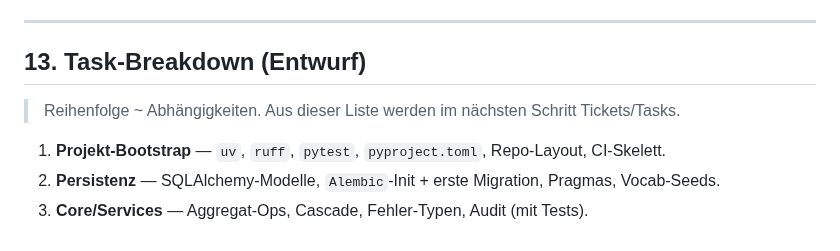
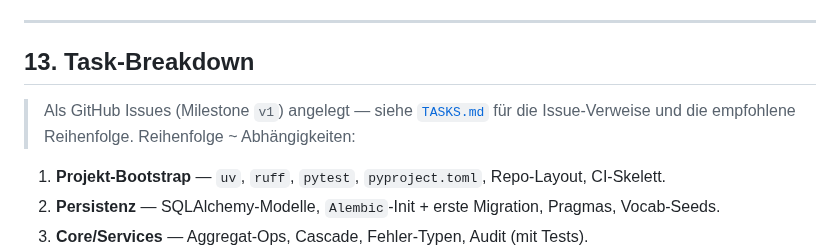
Before and after one commit to automatix/receipt-board, a Markdown page: docs/TECH_SPEC.md, the part around the change. GitHub-like rendering.

```diff
--- a/docs/TECH_SPEC.md
+++ b/docs/TECH_SPEC.md
@@ -222,9 +222,10 @@ Jede schreibende Operation: eine Transaktion → Mutation + Cascade + **ein** Au
 
 ---
 
-## 13. Task-Breakdown (Entwurf)
+## 13. Task-Breakdown
 
-> Reihenfolge ~ Abhängigkeiten. Aus dieser Liste werden im nächsten Schritt Tickets/Tasks.
+> Als GitHub Issues (Milestone `v1`) angelegt — siehe [`TASKS.md`](./TASKS.md) für die
+> Issue-Verweise und die empfohlene Reihenfolge. Reihenfolge ~ Abhängigkeiten:
 
 1. **Projekt-Bootstrap** — `uv`, `ruff`, `pytest`, `pyproject.toml`, Repo-Layout, CI-Skelett.
 2. **Persistenz** — SQLAlchemy-Modelle, `Alembic`-Init + erste Migration, Pragmas, Vocab-Seeds.
```
Also changed, not shown: MEMORY.md (+7 -1 lines), docs/TASKS.md (added, +27 -0 lines).
